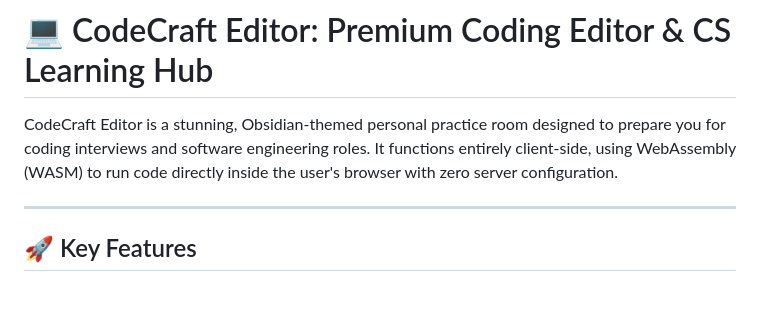
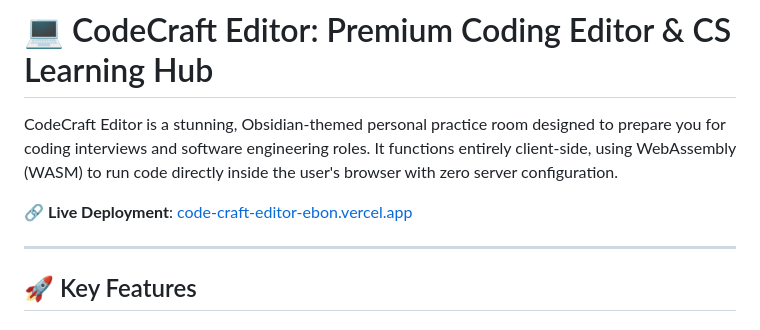
Before and after one commit to shikhasrivastava0574-afk/CodeCraftEditor, a Markdown page: README.md, the part around the change. GitHub-like rendering; blank space fills up the shorter version.

Commit message:
Update README.md with live Vercel deployment link

```diff
--- a/README.md
+++ b/README.md
@@ -1,6 +1,8 @@
 # 💻 CodeCraft Editor: Premium Coding Editor & CS Learning Hub
 
 CodeCraft Editor is a stunning, Obsidian-themed personal practice room designed to prepare you for coding interviews and software engineering roles. It functions entirely client-side, using WebAssembly (WASM) to run code directly inside the user's browser with zero server configuration.
+
+🔗 **Live Deployment**: [code-craft-editor-ebon.vercel.app](https://code-craft-editor-ebon.vercel.app)
 
 ---
 
```
